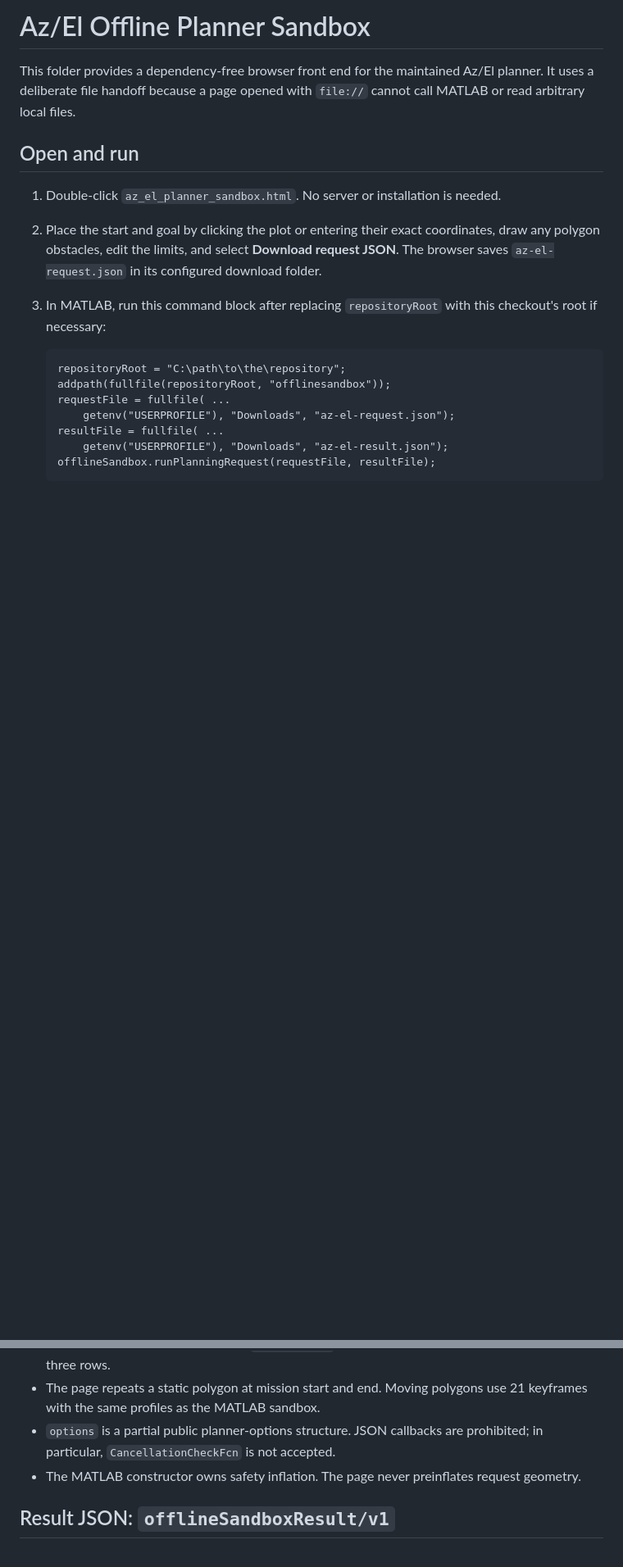
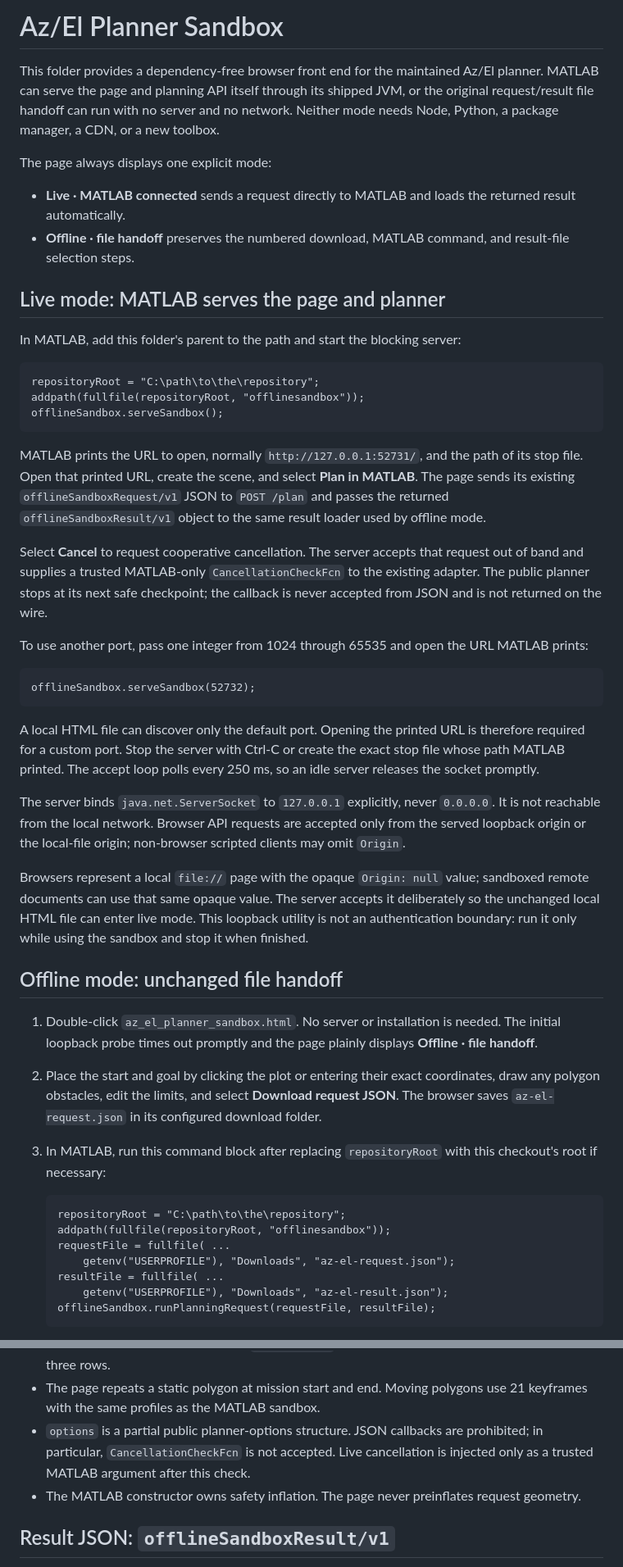
Before and after one commit to kevvtrinh/AzElObsAvoid, a Markdown page: offlinesandbox/README.md, 2 parts joined by grey strips. Shown at 82% size. GitHub-like rendering; blank space fills up the shorter version.

Commit message:
Document the MATLAB live sandbox

````diff
--- a/offlinesandbox/README.md
+++ b/offlinesandbox/README.md
@@ -1,13 +1,67 @@
-# Az/El Offline Planner Sandbox
+# Az/El Planner Sandbox
 
 This folder provides a dependency-free browser front end for the maintained
-Az/El planner. It uses a deliberate file handoff because a page opened with
-`file://` cannot call MATLAB or read arbitrary local files.
+Az/El planner. MATLAB can serve the page and planning API itself through its
+shipped JVM, or the original request/result file handoff can run with no server
+and no network. Neither mode needs Node, Python, a package manager, a CDN, or a
+new toolbox.
 
-## Open and run
+The page always displays one explicit mode:
+
+- **Live · MATLAB connected** sends a request directly to MATLAB and loads the
+  returned result automatically.
+- **Offline · file handoff** preserves the numbered download, MATLAB command,
+  and result-file selection steps.
+
+## Live mode: MATLAB serves the page and planner
+
+In MATLAB, add this folder's parent to the path and start the blocking server:
+
+```matlab
+repositoryRoot = "C:\path\to\the\repository";
+addpath(fullfile(repositoryRoot, "offlinesandbox"));
+offlineSandbox.serveSandbox();
+```
+
+MATLAB prints the URL to open, normally `http://127.0.0.1:52731/`, and the
+path of its stop file. Open that printed URL, create the scene, and select
+**Plan in MATLAB**. The page sends its existing `offlineSandboxRequest/v1`
+JSON to `POST /plan` and passes the returned `offlineSandboxResult/v1` object
+to the same result loader used by offline mode.
+
+Select **Cancel** to request cooperative cancellation. The server accepts that
+request out of band and supplies a trusted MATLAB-only `CancellationCheckFcn`
+to the existing adapter. The public planner stops at its next safe checkpoint;
+the callback is never accepted from JSON and is not returned on the wire.
+
+To use another port, pass one integer from 1024 through 65535 and open the URL
+MATLAB prints:
+
+```matlab
+offlineSandbox.serveSandbox(52732);
+```
+
+A local HTML file can discover only the default port. Opening the printed URL
+is therefore required for a custom port. Stop the server with Ctrl-C or create
+the exact stop file whose path MATLAB printed. The accept loop polls every
+250 ms, so an idle server releases the socket promptly.
+
+The server binds `java.net.ServerSocket` to `127.0.0.1` explicitly, never
+`0.0.0.0`. It is not reachable from the local network. Browser API requests
+are accepted only from the served loopback origin or the local-file origin;
+non-browser scripted clients may omit `Origin`.
+
+Browsers represent a local `file://` page with the opaque `Origin: null` value;
+sandboxed remote documents can use that same opaque value. The server accepts
+it deliberately so the unchanged local HTML file can enter live mode. This
+loopback utility is not an authentication boundary: run it only while using
+the sandbox and stop it when finished.
+
+## Offline mode: unchanged file handoff
 
 1. Double-click `az_el_planner_sandbox.html`. No server or installation is
-   needed.
+   needed. The initial loopback probe times out promptly and the page plainly
+   displays **Offline · file handoff**.
 2. Place the start and goal by clicking the plot or entering their exact
    coordinates, draw any polygon obstacles, edit the limits, and select
    **Download request JSON**. The browser saves
@@ -97,7 +191,8 @@ The browser writes this shape:
 - The page repeats a static polygon at mission start and end. Moving polygons
   use 21 keyframes with the same profiles as the MATLAB sandbox.
 - `options` is a partial public planner-options structure. JSON callbacks are
-  prohibited; in particular, `CancellationCheckFcn` is not accepted.
+  prohibited; in particular, `CancellationCheckFcn` is not accepted. Live
+  cancellation is injected only as a trusted MATLAB argument after this check.
 - The MATLAB constructor owns safety inflation. The page never preinflates
   request geometry.
 
````
Also changed, not shown: other parts of offlinesandbox/README.md (+54 -10 lines).
